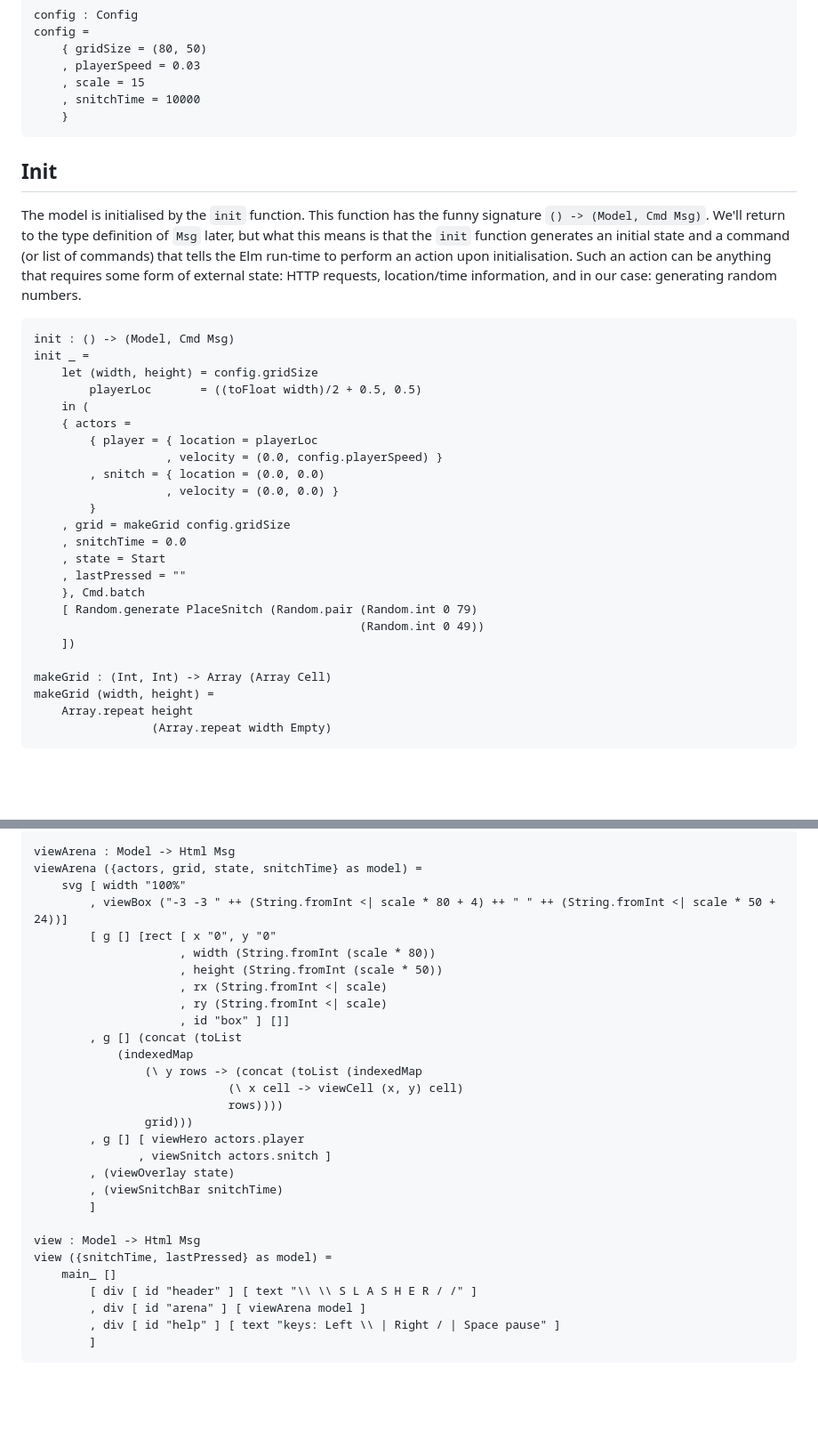
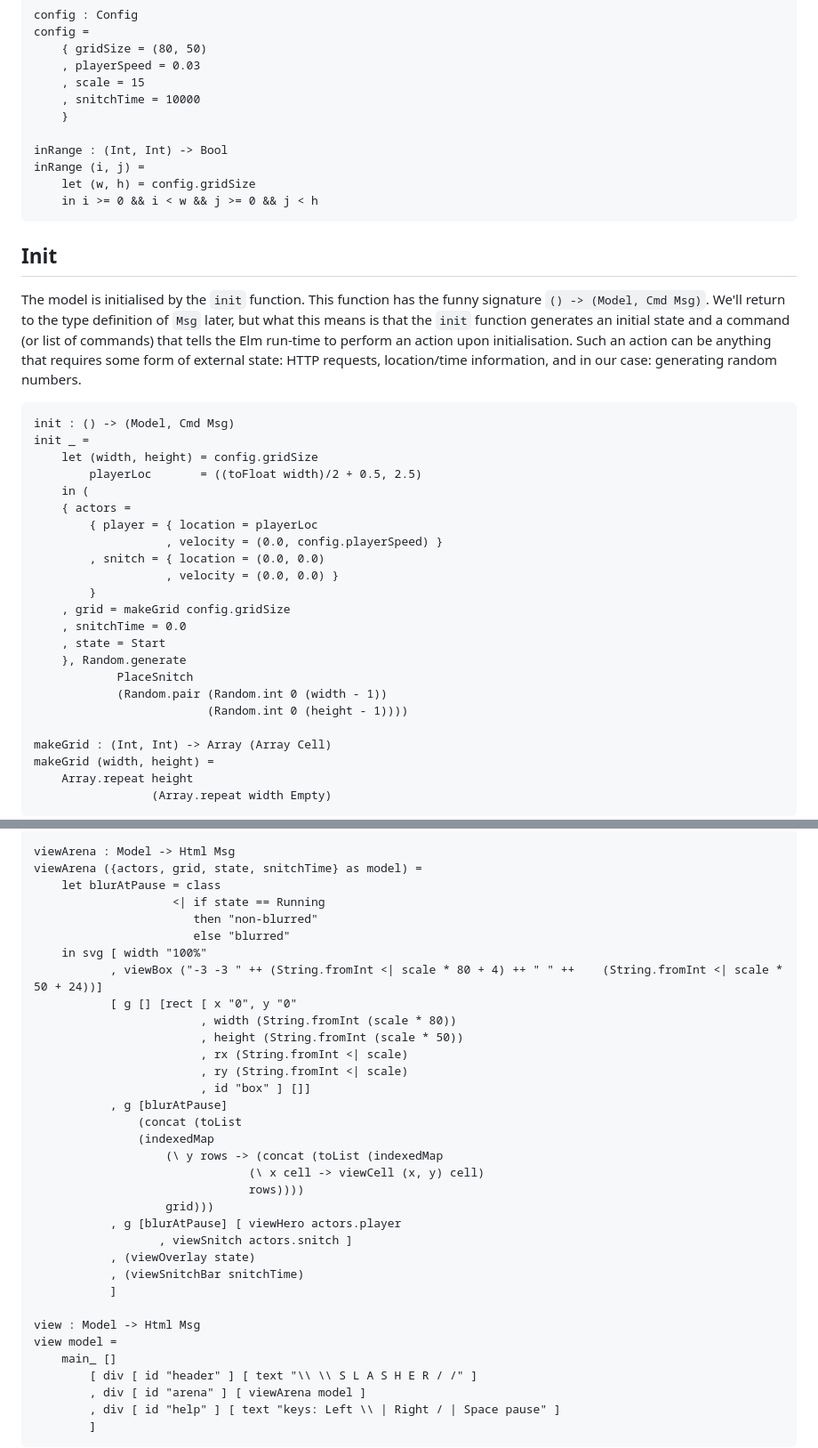
Before and after one commit to entangled/entangled, a Markdown page: examples/elm-slasher/elm-slasher.md, 2 parts joined by grey strips. Shown: that part at 89% size. GitHub-like rendering; blank space fills up the shorter version.

````diff
--- a/examples/elm-slasher/elm-slasher.md
+++ b/examples/elm-slasher/elm-slasher.md
@@ -131,6 +143,11 @@ config =
     , scale = 15
     , snitchTime = 10000
     }
+
+inRange : (Int, Int) -> Bool
+inRange (i, j) =
+    let (w, h) = config.gridSize
+    in i >= 0 && i < w && j >= 0 && j < h
 ```
 
 ## Init
@@ -141,7 +158,7 @@ The model is initialised by the `init` function. This function has the funny sig
 init : () -> (Model, Cmd Msg)
 init _ =
     let (width, height) = config.gridSize
-        playerLoc       = ((toFloat width)/2 + 0.5, 0.5)
+        playerLoc       = ((toFloat width)/2 + 0.5, 2.5)
     in (
     { actors =
         { player = { location = playerLoc
@@ -152,11 +169,10 @@ init _ =
     , grid = makeGrid config.gridSize
     , snitchTime = 0.0
     , state = Start
-    , lastPressed = ""
-    }, Cmd.batch
-    [ Random.generate PlaceSnitch (Random.pair (Random.int 0 79)
-                                               (Random.int 0 49))
-    ])
+    }, Random.generate
+            PlaceSnitch
+            (Random.pair (Random.int 0 (width - 1))
+                         (Random.int 0 (height - 1))))
 
 makeGrid : (Int, Int) -> Array (Array Cell)
 makeGrid (width, height) =
@@ -431,28 +482,33 @@ viewSnitchBar t =
 
 viewArena : Model -> Html Msg
 viewArena ({actors, grid, state, snitchTime} as model) =
-    svg [ width "100%"
-        , viewBox ("-3 -3 " ++ (String.fromInt <| scale * 80 + 4) ++ " " ++ (String.fromInt <| scale * 50 + 24))]
-        [ g [] [rect [ x "0", y "0"
-                     , width (String.fromInt (scale * 80))
-                     , height (String.fromInt (scale * 50))
-                     , rx (String.fromInt <| scale)
-                     , ry (String.fromInt <| scale)
-                     , id "box" ] []]
-        , g [] (concat (toList
-            (indexedMap
-                (\ y rows -> (concat (toList (indexedMap
-                            (\ x cell -> viewCell (x, y) cell)
-                            rows))))
-                grid)))
-        , g [] [ viewHero actors.player
-               , viewSnitch actors.snitch ]
-        , (viewOverlay state)
-        , (viewSnitchBar snitchTime)
-        ]
+    let blurAtPause = class
+                    <| if state == Running
+                       then "non-blurred"
+                       else "blurred"
+    in svg [ width "100%"
+           , viewBox ("-3 -3 " ++ (String.fromInt <| scale * 80 + 4) ++ " " ++    (String.fromInt <| scale * 50 + 24))]
+           [ g [] [rect [ x "0", y "0"
+                        , width (String.fromInt (scale * 80))
+                        , height (String.fromInt (scale * 50))
+                        , rx (String.fromInt <| scale)
+                        , ry (String.fromInt <| scale)
+                        , id "box" ] []]
+           , g [blurAtPause]
+               (concat (toList
+               (indexedMap
+                   (\ y rows -> (concat (toList (indexedMap
+                               (\ x cell -> viewCell (x, y) cell)
+                               rows))))
+                   grid)))
+           , g [blurAtPause] [ viewHero actors.player
+                  , viewSnitch actors.snitch ]
+           , (viewOverlay state)
+           , (viewSnitchBar snitchTime)
+           ]
 
 view : Model -> Html Msg
-view ({snitchTime, lastPressed} as model) =
+view model =
     main_ []
         [ div [ id "header" ] [ text "\\ \\ S L A S H E R / /" ]
         , div [ id "arena" ] [ viewArena model ]
````
Also changed, not shown: other parts of examples/elm-slasher/elm-slasher.md (+132 -77 lines), docs/screenshot.png (added), 10 other files.
